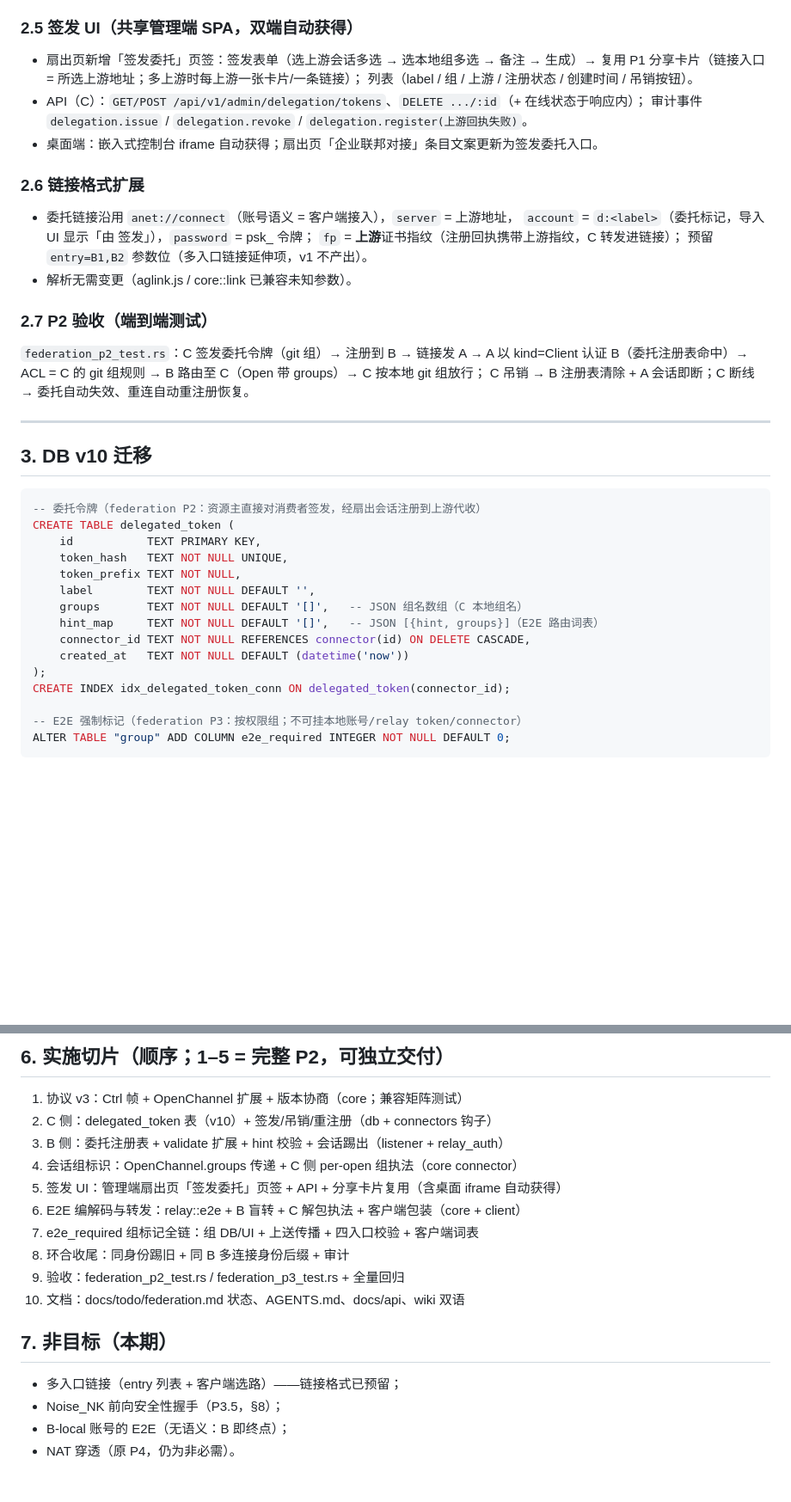
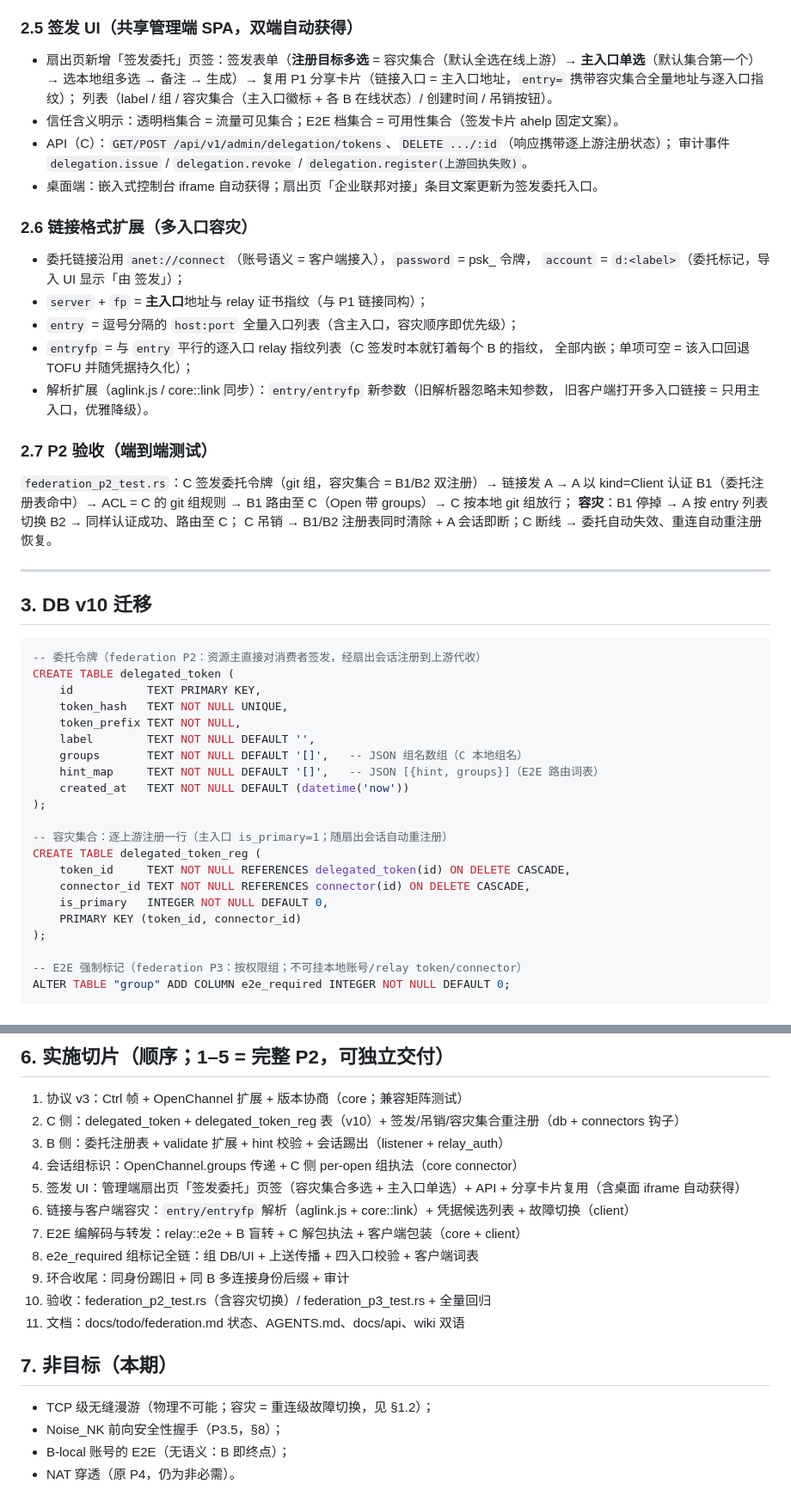
Before and after one commit to icen-ai/agile-net, a Markdown page: docs/plan/federation-p2p3.md, 2 parts joined by grey strips. Shown at 86% size. GitHub-like rendering; blank space fills up the shorter version.

Commit message:
docs(federation): 多入口容灾提升为 P2 v1 正式范围——容灾集合多选+主入口单选、entry/entryfp 链接、重连级故障切换

```diff
--- a/docs/plan/federation-p2p3.md
+++ b/docs/plan/federation-p2p3.md
@@ -90,27 +101,33 @@
 
 ### 2.5 签发 UI（共享管理端 SPA，双端自动获得）
 
-- 扇出页新增「签发委托」页签：签发表单（选上游会话多选 → 选本地组多选 → 备注 → 生成）→
-  复用 P1 分享卡片（链接入口 = 所选上游地址；多上游时每上游一张卡片/一条链接）；
-  列表（label / 组 / 上游 / 注册状态 / 创建时间 / 吊销按钮）。
-- API（C）：`GET/POST /api/v1/admin/delegation/tokens`、`DELETE .../:id`（+ 在线状态于响应内）；
+- 扇出页新增「签发委托」页签：签发表单（**注册目标多选** = 容灾集合（默认全选在线上游）→
+  **主入口单选**（默认集合第一个）→ 选本地组多选 → 备注 → 生成）→
+  复用 P1 分享卡片（链接入口 = 主入口地址，`entry=` 携带容灾集合全量地址与逐入口指纹）；
+  列表（label / 组 / 容灾集合（主入口徽标 + 各 B 在线状态）/ 创建时间 / 吊销按钮）。
+- 信任含义明示：透明档集合 = 流量可见集合；E2E 档集合 = 可用性集合（签发卡片 ahelp 固定文案）。
+- API（C）：`GET/POST /api/v1/admin/delegation/tokens`、`DELETE .../:id`（响应携带逐上游注册状态）；
   审计事件 `delegation.issue` / `delegation.revoke` / `delegation.register(上游回执失败)`。
 - 桌面端：嵌入式控制台 iframe 自动获得；扇出页「企业联邦对接」条目文案更新为签发委托入口。
 
-### 2.6 链接格式扩展
+### 2.6 链接格式扩展（多入口容灾）
 
-- 委托链接沿用 `anet://connect`（账号语义 = 客户端接入），`server` = 上游地址，
-  `account` = `d:<label>`（委托标记，导入 UI 显示「由 <C> 签发」），`password` = psk_ 令牌；
-  `fp` = **上游**证书指纹（注册回执携带上游指纹，C 转发进链接）；
-  预留 `entry=B1,B2` 参数位（多入口链接延伸项，v1 不产出）。
-- 解析无需变更（aglink.js / core::link 已兼容未知参数）。
+- 委托链接沿用 `anet://connect`（账号语义 = 客户端接入），`password` = psk_ 令牌，
+  `account` = `d:<label>`（委托标记，导入 UI 显示「由 <C> 签发」）；
+- `server` + `fp` = **主入口**地址与 relay 证书指纹（与 P1 链接同构）；
+- `entry` = 逗号分隔的 `host:port` 全量入口列表（含主入口，容灾顺序即优先级）；
+- `entryfp` = 与 `entry` 平行的逐入口 relay 指纹列表（C 签发时本就钉着每个 B 的指纹，
+  全部内嵌；单项可空 = 该入口回退 TOFU 并随凭据持久化）；
+- 解析扩展（aglink.js / core::link 同步）：`entry/entryfp` 新参数（旧解析器忽略未知参数，
+  旧客户端打开多入口链接 = 只用主入口，优雅降级）。
 
 ### 2.7 P2 验收（端到端测试）
 
-`federation_p2_test.rs`：C 签发委托令牌（git 组）→ 注册到 B → 链接发 A →
-A 以 kind=Client 认证 B（委托注册表命中）→ ACL = C 的 git 组规则 →
-B 路由至 C（Open 带 groups）→ C 按本地 git 组放行；
-C 吊销 → B 注册表清除 + A 会话即断；C 断线 → 委托自动失效、重连自动重注册恢复。
+`federation_p2_test.rs`：C 签发委托令牌（git 组，容灾集合 = B1/B2 双注册）→ 链接发 A →
+A 以 kind=Client 认证 B1（委托注册表命中）→ ACL = C 的 git 组规则 →
+B1 路由至 C（Open 带 groups）→ C 按本地 git 组放行；
+**容灾**：B1 停掉 → A 按 entry 列表切换 B2 → 同样认证成功、路由至 C；
+C 吊销 → B1/B2 注册表同时清除 + A 会话即断；C 断线 → 委托自动失效、重连自动重注册恢复。
 
 ---
 
@@ -125,10 +142,16 @@ CREATE TABLE delegated_token (
     label        TEXT NOT NULL DEFAULT '',
     groups       TEXT NOT NULL DEFAULT '[]',   -- JSON 组名数组（C 本地组名）
     hint_map     TEXT NOT NULL DEFAULT '[]',   -- JSON [{hint, groups}]（E2E 路由词表）
-    connector_id TEXT NOT NULL REFERENCES connector(id) ON DELETE CASCADE,
     created_at   TEXT NOT NULL DEFAULT (datetime('now'))
 );
-CREATE INDEX idx_delegated_token_conn ON delegated_token(connector_id);
+
+-- 容灾集合：逐上游注册一行（主入口 is_primary=1；随扇出会话自动重注册）
+CREATE TABLE delegated_token_reg (
+    token_id     TEXT NOT NULL REFERENCES delegated_token(id) ON DELETE CASCADE,
+    connector_id TEXT NOT NULL REFERENCES connector(id) ON DELETE CASCADE,
+    is_primary   INTEGER NOT NULL DEFAULT 0,
+    PRIMARY KEY (token_id, connector_id)
+);
 
 -- E2E 强制标记（federation P3：按权限组；不可挂本地账号/relay token/connector）
 ALTER TABLE "group" ADD COLUMN e2e_required INTEGER NOT NULL DEFAULT 0;
@@ -185,19 +212,20 @@ ALTER TABLE "group" ADD COLUMN e2e_required INTEGER NOT NULL DEFAULT 0;
 ## 6. 实施切片（顺序；1–5 = 完整 P2，可独立交付）
 
 1. 协议 v3：Ctrl 帧 + OpenChannel 扩展 + 版本协商（core；兼容矩阵测试）
-2. C 侧：delegated_token 表（v10）+ 签发/吊销/重注册（db + connectors 钩子）
+2. C 侧：delegated_token + delegated_token_reg 表（v10）+ 签发/吊销/容灾集合重注册（db + connectors 钩子）
 3. B 侧：委托注册表 + validate 扩展 + hint 校验 + 会话踢出（listener + relay_auth）
 4. 会话组标识：OpenChannel.groups 传递 + C 侧 per-open 组执法（core connector）
-5. 签发 UI：管理端扇出页「签发委托」页签 + API + 分享卡片复用（含桌面 iframe 自动获得）
-6. E2E 编解码与转发：relay::e2e + B 盲转 + C 解包执法 + 客户端包装（core + client）
-7. e2e_required 组标记全链：组 DB/UI + 上送传播 + 四入口校验 + 客户端词表
-8. 环合收尾：同身份踢旧 + 同 B 多连接身份后缀 + 审计
-9. 验收：federation_p2_test.rs / federation_p3_test.rs + 全量回归
-10. 文档：docs/todo/federation.md 状态、AGENTS.md、docs/api、wiki 双语
+5. 签发 UI：管理端扇出页「签发委托」页签（容灾集合多选 + 主入口单选）+ API + 分享卡片复用（含桌面 iframe 自动获得）
+6. 链接与客户端容灾：`entry/entryfp` 解析（aglink.js + core::link）+ 凭据候选列表 + 故障切换（client）
+7. E2E 编解码与转发：relay::e2e + B 盲转 + C 解包执法 + 客户端包装（core + client）
+8. e2e_required 组标记全链：组 DB/UI + 上送传播 + 四入口校验 + 客户端词表
+9. 环合收尾：同身份踢旧 + 同 B 多连接身份后缀 + 审计
+10. 验收：federation_p2_test.rs（含容灾切换）/ federation_p3_test.rs + 全量回归
+11. 文档：docs/todo/federation.md 状态、AGENTS.md、docs/api、wiki 双语
 
 ## 7. 非目标（本期）
 
-- 多入口链接（entry 列表 + 客户端选路）——链接格式已预留；
+- TCP 级无缝漫游（物理不可能；容灾 = 重连级故障切换，见 §1.2）；
 - Noise_NK 前向安全性握手（P3.5，§8）；
 - B-local 账号的 E2E（无语义：B 即终点）；
 - NAT 穿透（原 P4，仍为非必需）。
```
Also changed, not shown: other parts of docs/plan/federation-p2p3.md (+24 -9 lines).
